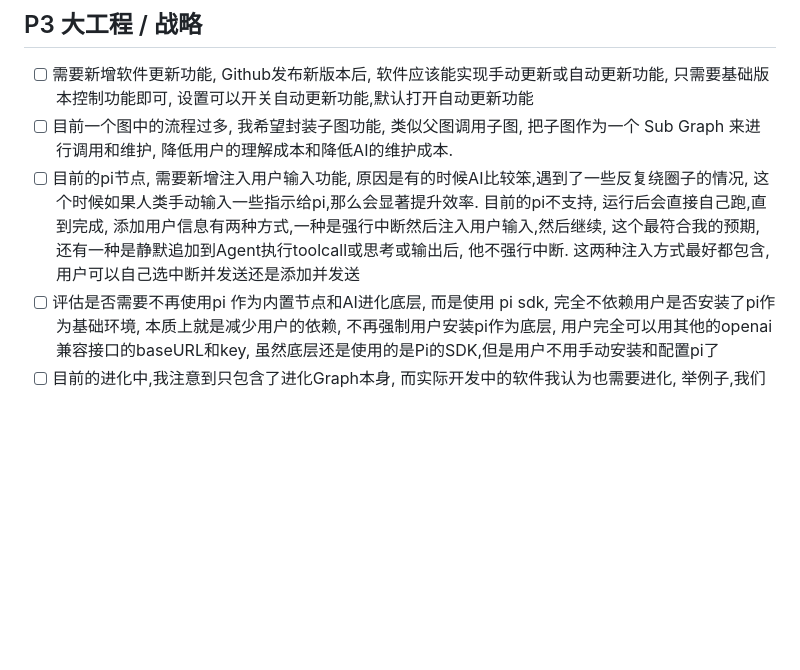
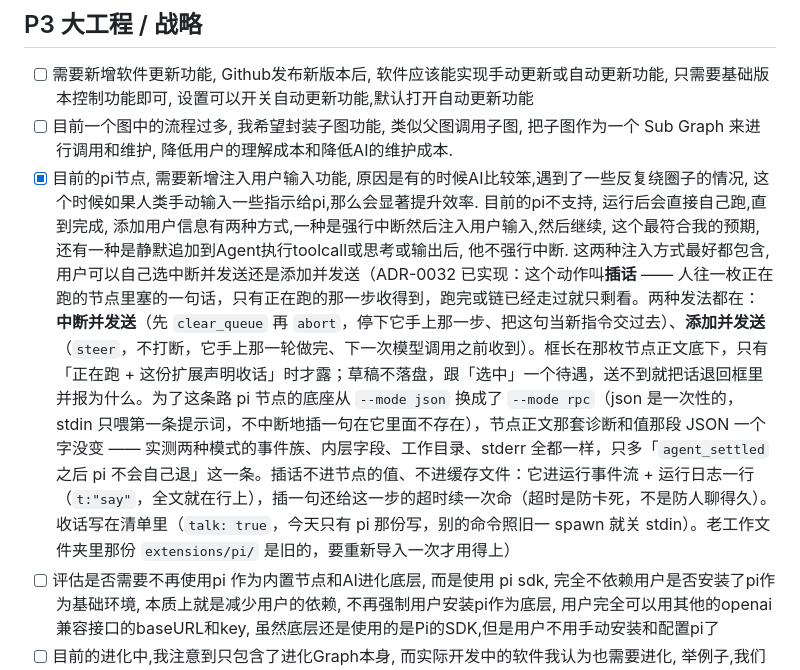
Before and after one commit to Yogioo/MiCan, a Markdown page: TODO.md, the part around the change. Rendered like a GitHub page; blank space fills up the shorter version.

Commit message:
doc:update todo.md

```diff
--- a/TODO.md
+++ b/TODO.md
@@ -21,7 +21,7 @@
 
 - [ ] 需要新增软件更新功能, Github发布新版本后, 软件应该能实现手动更新或自动更新功能, 只需要基础版本控制功能即可, 设置可以开关自动更新功能,默认打开自动更新功能
 - [ ] 目前一个图中的流程过多, 我希望封装子图功能, 类似父图调用子图, 把子图作为一个 Sub Graph 来进行调用和维护, 降低用户的理解成本和降低AI的维护成本.
-- [ ] 目前的pi节点, 需要新增注入用户输入功能, 原因是有的时候AI比较笨,遇到了一些反复绕圈子的情况, 这个时候如果人类手动输入一些指示给pi,那么会显著提升效率. 目前的pi不支持, 运行后会直接自己跑,直到完成, 添加用户信息有两种方式,一种是强行中断然后注入用户输入,然后继续, 这个最符合我的预期,还有一种是静默追加到Agent执行toolcall或思考或输出后, 他不强行中断. 这两种注入方式最好都包含,用户可以自己选中断并发送还是添加并发送
+- [x] 目前的pi节点, 需要新增注入用户输入功能, 原因是有的时候AI比较笨,遇到了一些反复绕圈子的情况, 这个时候如果人类手动输入一些指示给pi,那么会显著提升效率. 目前的pi不支持, 运行后会直接自己跑,直到完成, 添加用户信息有两种方式,一种是强行中断然后注入用户输入,然后继续, 这个最符合我的预期,还有一种是静默追加到Agent执行toolcall或思考或输出后, 他不强行中断. 这两种注入方式最好都包含,用户可以自己选中断并发送还是添加并发送（ADR-0032 已实现：这个动作叫**插话** —— 人往一枚正在跑的节点里塞的一句话，只有正在跑的那一步收得到，跑完或链已经走过就只剩看。两种发法都在：**中断并发送**（先 `clear_queue` 再 `abort`，停下它手上那一步、把这句当新指令交过去）、**添加并发送**（`steer`，不打断，它手上那一轮做完、下一次模型调用之前收到）。框长在那枚节点正文底下，只有「正在跑 + 这份扩展声明收话」时才露；草稿不落盘，跟「选中」一个待遇，送不到就把话退回框里并报为什么。为了这条路 pi 节点的底座从 `--mode json` 换成了 `--mode rpc`（json 是一次性的，stdin 只喂第一条提示词，不中断地插一句在它里面不存在），节点正文那套诊断和值那段 JSON 一个字没变 —— 实测两种模式的事件族、内层字段、工作目录、stderr 全都一样，只多「`agent_settled` 之后 pi 不会自己退」这一条。插话不进节点的值、不进缓存文件：它进运行事件流 + 运行日志一行（`t:"say"`，全文就在行上），插一句还给这一步的超时续一次命（超时是防卡死，不是防人聊得久）。收话写在清单里（`talk: true`，今天只有 pi 那份写，别的命令照旧一 spawn 就关 stdin）。老工作文件夹里那份 `extensions/pi/` 是旧的，要重新导入一次才用得上）
 - [ ] 评估是否需要不再使用pi 作为内置节点和AI进化底层, 而是使用 pi sdk, 完全不依赖用户是否安装了pi作为基础环境, 本质上就是减少用户的依赖, 不再强制用户安装pi作为底层, 用户完全可以用其他的openai兼容接口的baseURL和key, 虽然底层还是使用的是Pi的SDK,但是用户不用手动安装和配置pi了
 - [ ] 目前的进化中,我注意到只包含了进化Graph本身, 而实际开发中的软件我认为也需要进化, 举例子,我们做了一个Graph用于软件开发, 但是软件的测试也需要进化对应的脚本工具,方便Agent去调用, 目前我们好像缺少了这个东西, 这样会导致每次Agent在对目标软件进行测试或经常做一些重复性的工作, 这个点可能需要讨论, 分析实现方式.
 
```
